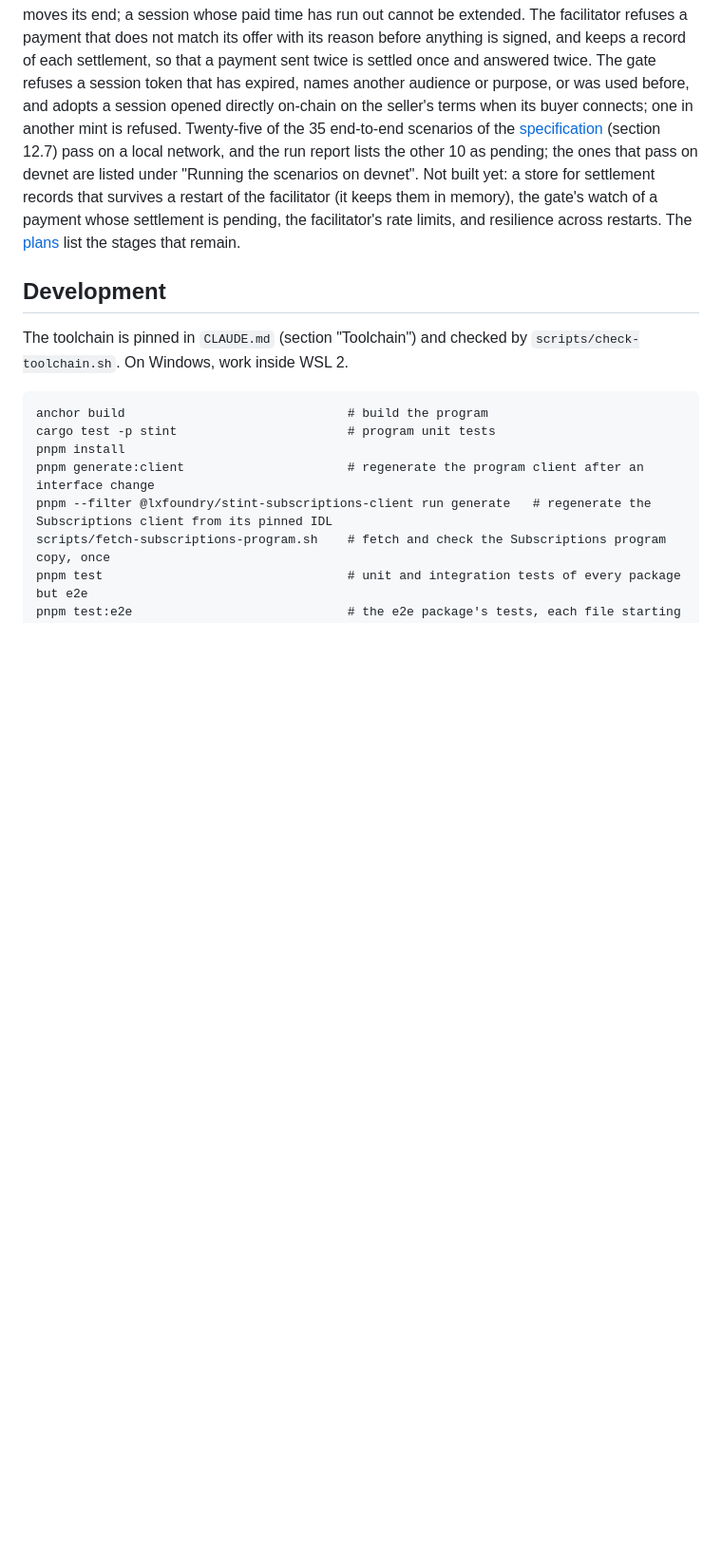
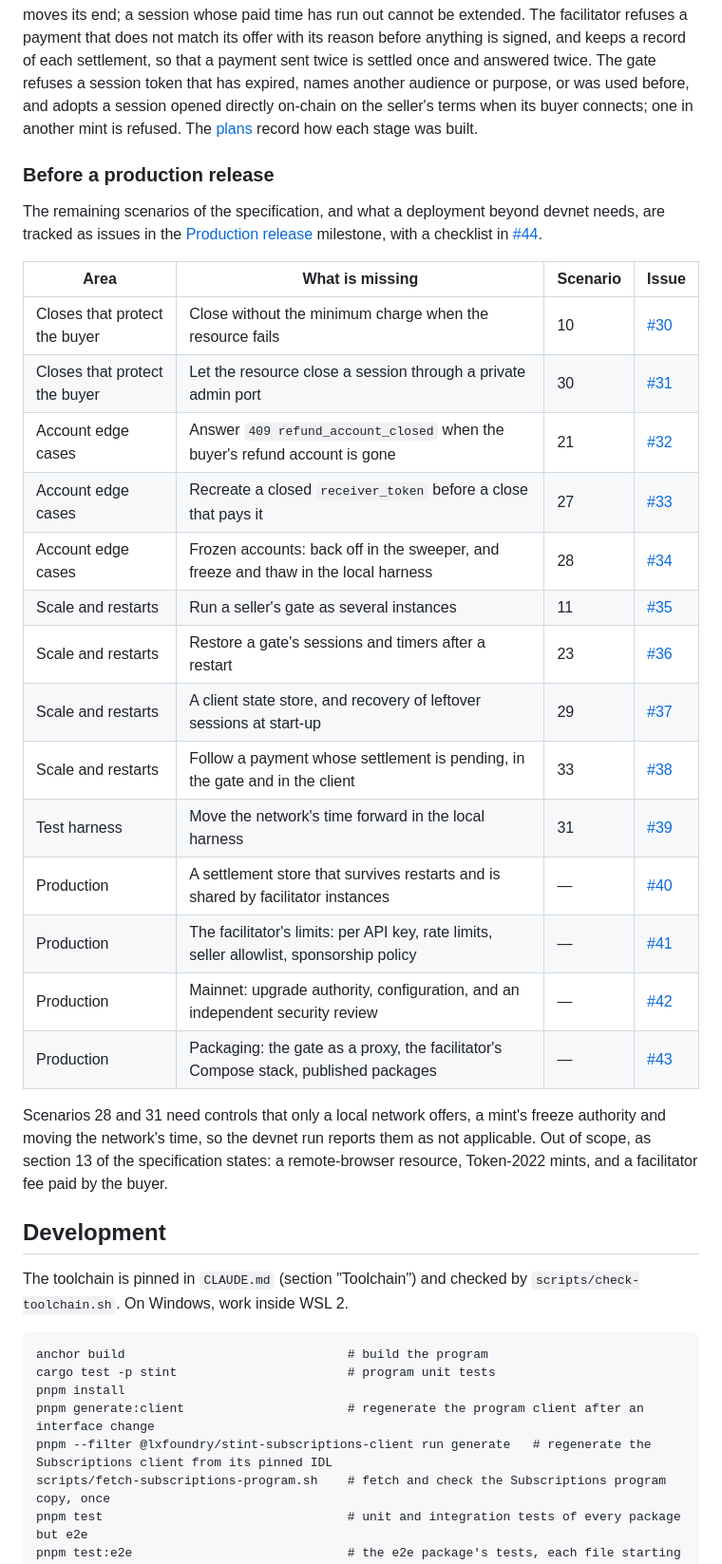
Before and after one commit to lxfoundry/stint, a Markdown page: README.md, the part around one of its changes. Shown at 95% size. GitHub-like rendering; blank space fills up the shorter version.

Commit message:
Add a Demo section and the production release roadmap to the README
The README opens on the demo: the video, the slides as a PDF with its cover,
the hosted seller and what it sells, the extension from the latest release,
and the program on devnet. The Status section says that Stint works end to
end on devnet, released as v0.1.0, and lists what a production release still
needs as a table of the issues in the "Production release" milestone, with
the scenario each one makes pass. Scenario 12 joins the list of scenarios
that pass on devnet.

Co-Authored-By: Claude Opus 5.5 <noreply@anthropic.com>

```diff
--- a/README.md
+++ b/README.md
@@ -51,12 +71,35 @@ which moves its end; a session whose paid time has run out cannot be extended. T
 does not match its offer with its reason before anything is signed, and keeps a record of each settlement, so that a
 payment sent twice is settled once and answered twice. The gate refuses a session token that has expired, names
 another audience or purpose, or was used before, and adopts a session opened directly on-chain on the seller's terms
-when its buyer connects; one in another mint is refused. Twenty-five of the 35 end-to-end scenarios of the
-[specification](docs/specs/stint-system.md) (section 12.7) pass on a local network, and the run report lists the
-other 10 as pending; the ones that pass on devnet are listed under "Running the scenarios on devnet". Not built yet:
-a store for settlement records that survives a restart of the facilitator (it keeps them in memory), the gate's watch
-of a payment whose settlement is pending, the facilitator's rate limits, and resilience across restarts.
-The [plans](docs/plans/README.md) list the stages that remain.
+when its buyer connects; one in another mint is refused. The [plans](docs/plans/README.md) record how each stage was
+built.
+
+### Before a production release
+
+The remaining scenarios of the specification, and what a deployment beyond devnet needs, are tracked as issues in
+the [Production release](https://github.com/lxfoundry/stint/milestone/1) milestone, with a checklist in
+[#44](https://github.com/lxfoundry/stint/issues/44).
+
+| Area | What is missing | Scenario | Issue |
+|---|---|---|---|
+| Closes that protect the buyer | Close without the minimum charge when the resource fails | 10 | [#30](https://github.com/lxfoundry/stint/issues/30) |
+| Closes that protect the buyer | Let the resource close a session through a private admin port | 30 | [#31](https://github.com/lxfoundry/stint/issues/31) |
+| Account edge cases | Answer `409 refund_account_closed` when the buyer's refund account is gone | 21 | [#32](https://github.com/lxfoundry/stint/issues/32) |
+| Account edge cases | Recreate a closed `receiver_token` before a close that pays it | 27 | [#33](https://github.com/lxfoundry/stint/issues/33) |
+| Account edge cases | Frozen accounts: back off in the sweeper, and freeze and thaw in the local harness | 28 | [#34](https://github.com/lxfoundry/stint/issues/34) |
+| Scale and restarts | Run a seller's gate as several instances | 11 | [#35](https://github.com/lxfoundry/stint/issues/35) |
+| Scale and restarts | Restore a gate's sessions and timers after a restart | 23 | [#36](https://github.com/lxfoundry/stint/issues/36) |
+| Scale and restarts | A client state store, and recovery of leftover sessions at start-up | 29 | [#37](https://github.com/lxfoundry/stint/issues/37) |
+| Scale and restarts | Follow a payment whose settlement is pending, in the gate and in the client | 33 | [#38](https://github.com/lxfoundry/stint/issues/38) |
+| Test harness | Move the network's time forward in the local harness | 31 | [#39](https://github.com/lxfoundry/stint/issues/39) |
+| Production | A settlement store that survives restarts and is shared by facilitator instances | — | [#40](https://github.com/lxfoundry/stint/issues/40) |
+| Production | The facilitator's limits: per API key, rate limits, seller allowlist, sponsorship policy | — | [#41](https://github.com/lxfoundry/stint/issues/41) |
+| Production | Mainnet: upgrade authority, configuration, and an independent security review | — | [#42](https://github.com/lxfoundry/stint/issues/42) |
+| Production | Packaging: the gate as a proxy, the facilitator's Compose stack, published packages | — | [#43](https://github.com/lxfoundry/stint/issues/43) |
+
+Scenarios 28 and 31 need controls that only a local network offers, a mint's freeze authority and moving the network's
+time, so the devnet run reports them as not applicable. Out of scope, as section 13 of the specification states: a
+remote-browser resource, Token-2022 mints, and a facilitator fee paid by the buyer.
 
 ## Development
 
```
Also changed, not shown: other parts of README.md (+22 -2 lines), docs/media/deck-cover.png (added), docs/media/video-thumbnail.png (added), 1 other file.
